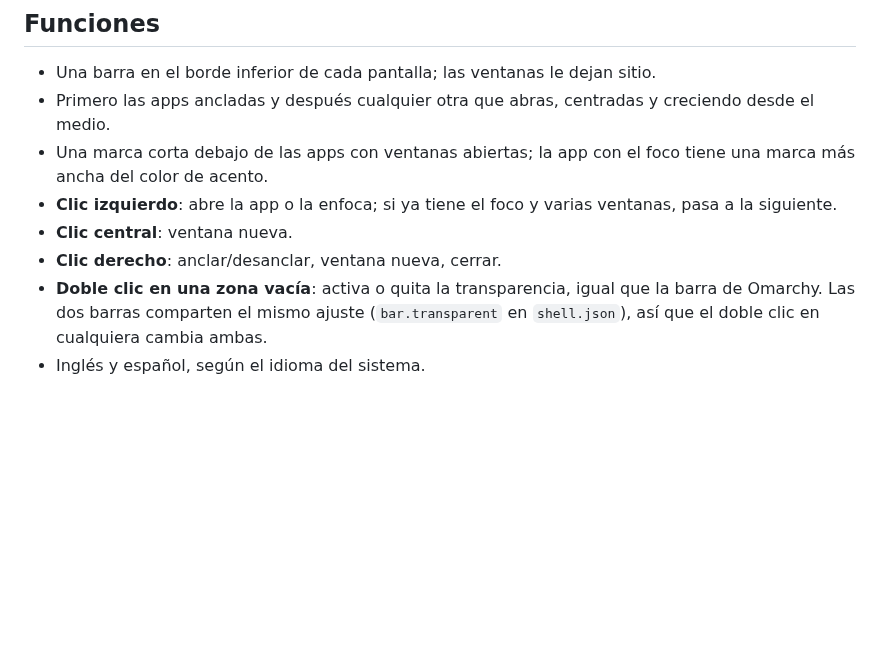
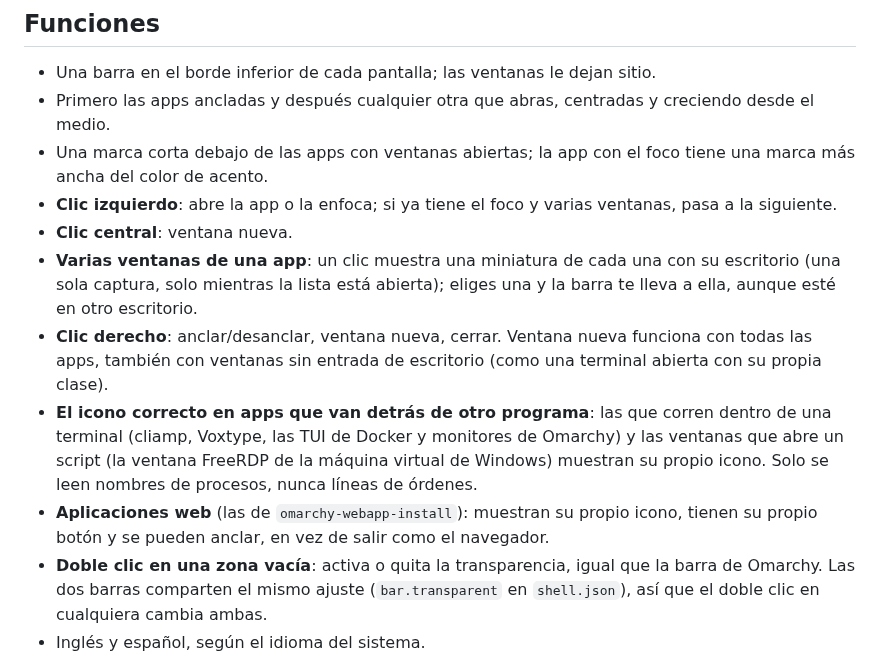
Before and after one commit to gsus67/omarchy-taskbar, a Markdown page: README.es.md, the part around one of its changes. Drawn GitHub-style; blank space fills up the shorter version.

```diff
--- a/README.es.md
+++ b/README.es.md
@@ -20,7 +36,10 @@ abiertas, siempre centradas.
 - **Clic izquierdo**: abre la app o la enfoca; si ya tiene el foco y varias
   ventanas, pasa a la siguiente.
 - **Clic central**: ventana nueva.
-- **Clic derecho**: anclar/desanclar, ventana nueva, cerrar.
+- **Varias ventanas de una app**: un clic muestra una miniatura de cada una con su escritorio (una sola captura, solo mientras la lista está abierta); eliges una y la barra te lleva a ella, aunque esté en otro escritorio.
+- **Clic derecho**: anclar/desanclar, ventana nueva, cerrar. Ventana nueva funciona con todas las apps, también con ventanas sin entrada de escritorio (como una terminal abierta con su propia clase).
+- **El icono correcto en apps que van detrás de otro programa**: las que corren dentro de una terminal (cliamp, Voxtype, las TUI de Docker y monitores de Omarchy) y las ventanas que abre un script (la ventana FreeRDP de la máquina virtual de Windows) muestran su propio icono. Solo se leen nombres de procesos, nunca líneas de órdenes.
+- **Aplicaciones web** (las de `omarchy-webapp-install`): muestran su propio icono, tienen su propio botón y se pueden anclar, en vez de salir como el navegador.
 - **Doble clic en una zona vacía**: activa o quita la transparencia, igual que
   la barra de Omarchy. Las dos barras comparten el mismo ajuste
   (`bar.transparent` en `shell.json`), así que el doble clic en cualquiera
```
Also changed, not shown: other parts of README.es.md (+16 -0 lines), README.md (+28 -1 lines), assets/bar-dark.png (added), assets/bar-transparent.png (added), assets/screen-transparent.png (added), assets/window-previews.png (added), preview.png, 3 other files.
